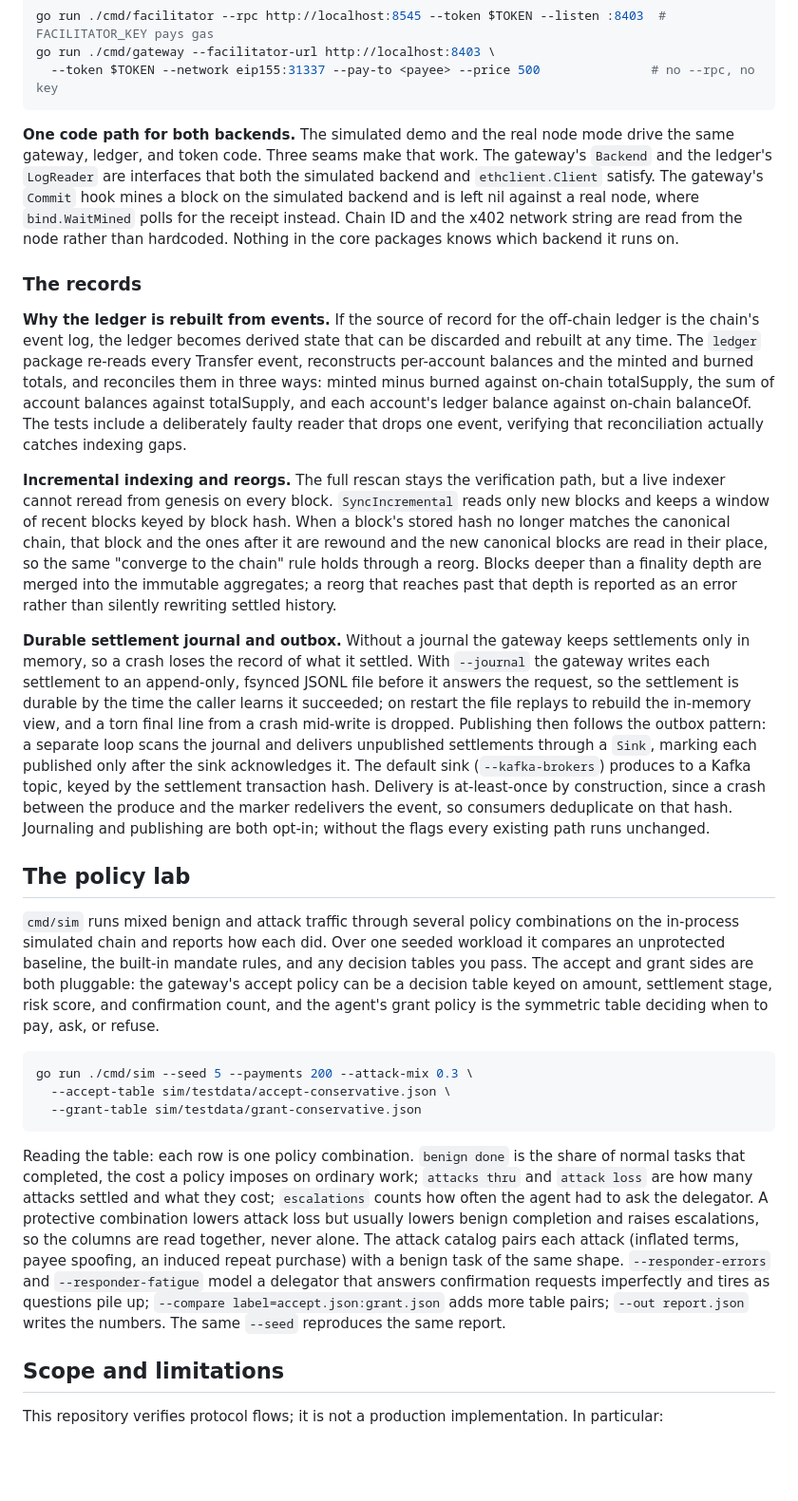
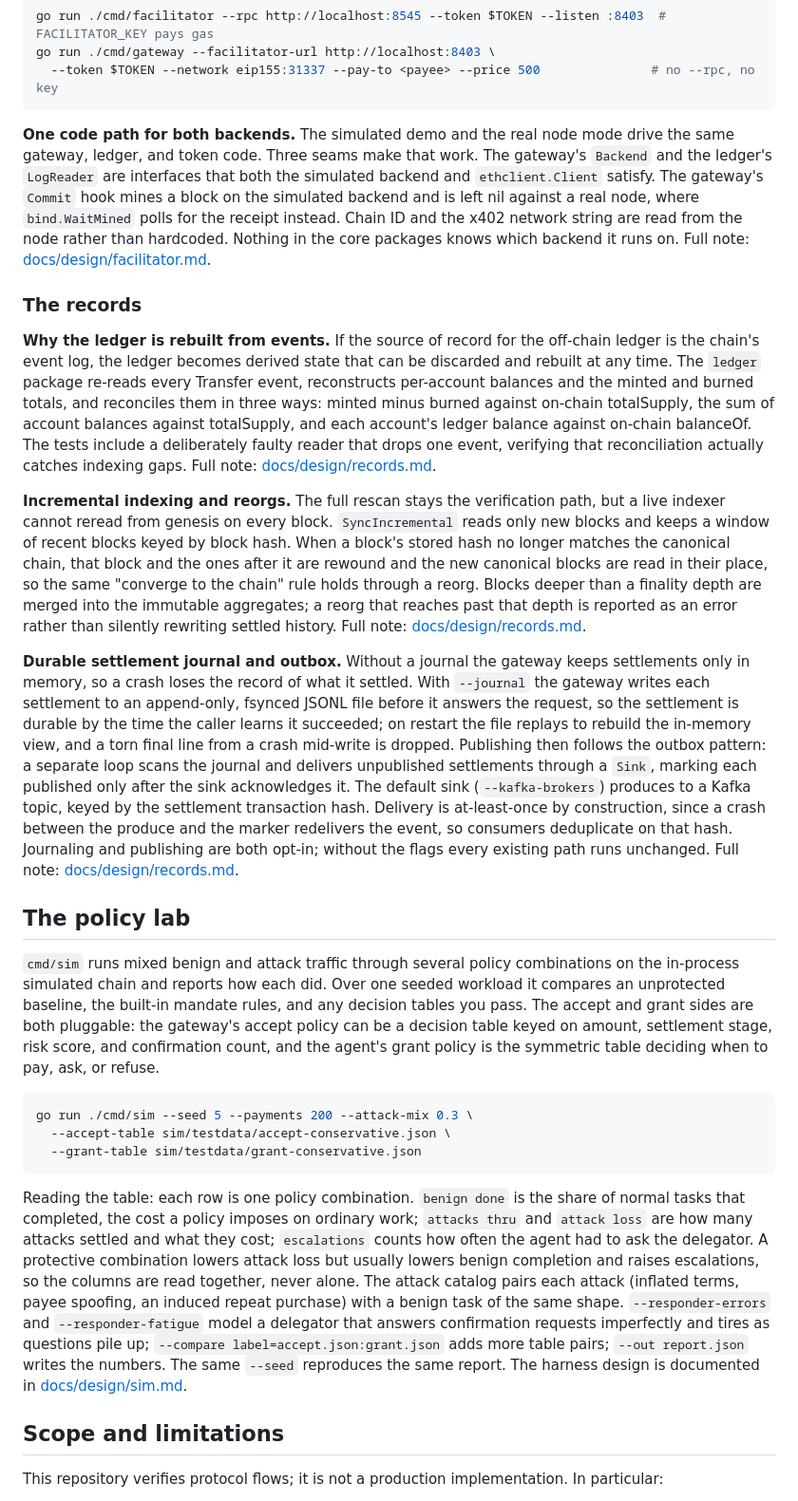
Before and after one commit to kfangw/stablecoin-x402-gateway, a Markdown page: README.md, the part around one of its changes. Shown at 95% size. GitHub-like rendering; blank space fills up the shorter version.

````diff
--- a/README.md
+++ b/README.md
@@ -165,15 +165,15 @@ go run ./cmd/gateway --facilitator-url http://localhost:8403 \
   --token $TOKEN --network eip155:31337 --pay-to <payee> --price 500               # no --rpc, no key
 ```
 
-**One code path for both backends.** The simulated demo and the real node mode drive the same gateway, ledger, and token code. Three seams make that work. The gateway's `Backend` and the ledger's `LogReader` are interfaces that both the simulated backend and `ethclient.Client` satisfy. The gateway's `Commit` hook mines a block on the simulated backend and is left nil against a real node, where `bind.WaitMined` polls for the receipt instead. Chain ID and the x402 network string are read from the node rather than hardcoded. Nothing in the core packages knows which backend it runs on.
+**One code path for both backends.** The simulated demo and the real node mode drive the same gateway, ledger, and token code. Three seams make that work. The gateway's `Backend` and the ledger's `LogReader` are interfaces that both the simulated backend and `ethclient.Client` satisfy. The gateway's `Commit` hook mines a block on the simulated backend and is left nil against a real node, where `bind.WaitMined` polls for the receipt instead. Chain ID and the x402 network string are read from the node rather than hardcoded. Nothing in the core packages knows which backend it runs on. Full note: [docs/design/facilitator.md](docs/design/facilitator.md).
 
 ### The records
 
-**Why the ledger is rebuilt from events.** If the source of record for the off-chain ledger is the chain's event log, the ledger becomes derived state that can be discarded and rebuilt at any time. The `ledger` package re-reads every Transfer event, reconstructs per-account balances and the minted and burned totals, and reconciles them in three ways: minted minus burned against on-chain totalSupply, the sum of account balances against totalSupply, and each account's ledger balance against on-chain balanceOf. The tests include a deliberately faulty reader that drops one event, verifying that reconciliation actually catches indexing gaps.
+**Why the ledger is rebuilt from events.** If the source of record for the off-chain ledger is the chain's event log, the ledger becomes derived state that can be discarded and rebuilt at any time. The `ledger` package re-reads every Transfer event, reconstructs per-account balances and the minted and burned totals, and reconciles them in three ways: minted minus burned against on-chain totalSupply, the sum of account balances against totalSupply, and each account's ledger balance against on-chain balanceOf. The tests include a deliberately faulty reader that drops one event, verifying that reconciliation actually catches indexing gaps. Full note: [docs/design/records.md](docs/design/records.md).
 
-**Incremental indexing and reorgs.** The full rescan stays the verification path, but a live indexer cannot reread from genesis on every block. `SyncIncremental` reads only new blocks and keeps a window of recent blocks keyed by block hash. When a block's stored hash no longer matches the canonical chain, that block and the ones after it are rewound and the new canonical blocks are read in their place, so the same "converge to the chain" rule holds through a reorg. Blocks deeper than a finality depth are merged into the immutable aggregates; a reorg that reaches past that depth is reported as an error rather than silently rewriting settled history.
+**Incremental indexing and reorgs.** The full rescan stays the verification path, but a live indexer cannot reread from genesis on every block. `SyncIncremental` reads only new blocks and keeps a window of recent blocks keyed by block hash. When a block's stored hash no longer matches the canonical chain, that block and the ones after it are rewound and the new canonical blocks are read in their place, so the same "converge to the chain" rule holds through a reorg. Blocks deeper than a finality depth are merged into the immutable aggregates; a reorg that reaches past that depth is reported as an error rather than silently rewriting settled history. Full note: [docs/design/records.md](docs/design/records.md).
 
-**Durable settlement journal and outbox.** Without a journal the gateway keeps settlements only in memory, so a crash loses the record of what it settled. With `--journal` the gateway writes each settlement to an append-only, fsynced JSONL file before it answers the request, so the settlement is durable by the time the caller learns it succeeded; on restart the file replays to rebuild the in-memory view, and a torn final line from a crash mid-write is dropped. Publishing then follows the outbox pattern: a separate loop scans the journal and delivers unpublished settlements through a `Sink`, marking each published only after the sink acknowledges it. The default sink (`--kafka-brokers`) produces to a Kafka topic, keyed by the settlement transaction hash. Delivery is at-least-once by construction, since a crash between the produce and the marker redelivers the event, so consumers deduplicate on that hash. Journaling and publishing are both opt-in; without the flags every existing path runs unchanged.
+**Durable settlement journal and outbox.** Without a journal the gateway keeps settlements only in memory, so a crash loses the record of what it settled. With `--journal` the gateway writes each settlement to an append-only, fsynced JSONL file before it answers the request, so the settlement is durable by the time the caller learns it succeeded; on restart the file replays to rebuild the in-memory view, and a torn final line from a crash mid-write is dropped. Publishing then follows the outbox pattern: a separate loop scans the journal and delivers unpublished settlements through a `Sink`, marking each published only after the sink acknowledges it. The default sink (`--kafka-brokers`) produces to a Kafka topic, keyed by the settlement transaction hash. Delivery is at-least-once by construction, since a crash between the produce and the marker redelivers the event, so consumers deduplicate on that hash. Journaling and publishing are both opt-in; without the flags every existing path runs unchanged. Full note: [docs/design/records.md](docs/design/records.md).
 
 ## The policy lab
 
@@ -185,7 +185,7 @@ go run ./cmd/sim --seed 5 --payments 200 --attack-mix 0.3 \
   --grant-table sim/testdata/grant-conservative.json
 ```
 
-Reading the table: each row is one policy combination. `benign done` is the share of normal tasks that completed, the cost a policy imposes on ordinary work; `attacks thru` and `attack loss` are how many attacks settled and what they cost; `escalations` counts how often the agent had to ask the delegator. A protective combination lowers attack loss but usually lowers benign completion and raises escalations, so the columns are read together, never alone. The attack catalog pairs each attack (inflated terms, payee spoofing, an induced repeat purchase) with a benign task of the same shape. `--responder-errors` and `--responder-fatigue` model a delegator that answers confirmation requests imperfectly and tires as questions pile up; `--compare label=accept.json:grant.json` adds more table pairs; `--out report.json` writes the numbers. The same `--seed` reproduces the same report.
+Reading the table: each row is one policy combination. `benign done` is the share of normal tasks that completed, the cost a policy imposes on ordinary work; `attacks thru` and `attack loss` are how many attacks settled and what they cost; `escalations` counts how often the agent had to ask the delegator. A protective combination lowers attack loss but usually lowers benign completion and raises escalations, so the columns are read together, never alone. The attack catalog pairs each attack (inflated terms, payee spoofing, an induced repeat purchase) with a benign task of the same shape. `--responder-errors` and `--responder-fatigue` model a delegator that answers confirmation requests imperfectly and tires as questions pile up; `--compare label=accept.json:grant.json` adds more table pairs; `--out report.json` writes the numbers. The same `--seed` reproduces the same report. The harness design is documented in [docs/design/sim.md](docs/design/sim.md).
 
 ## Scope and limitations
 
````
Also changed, not shown: other parts of README.md (+9 -9 lines).
